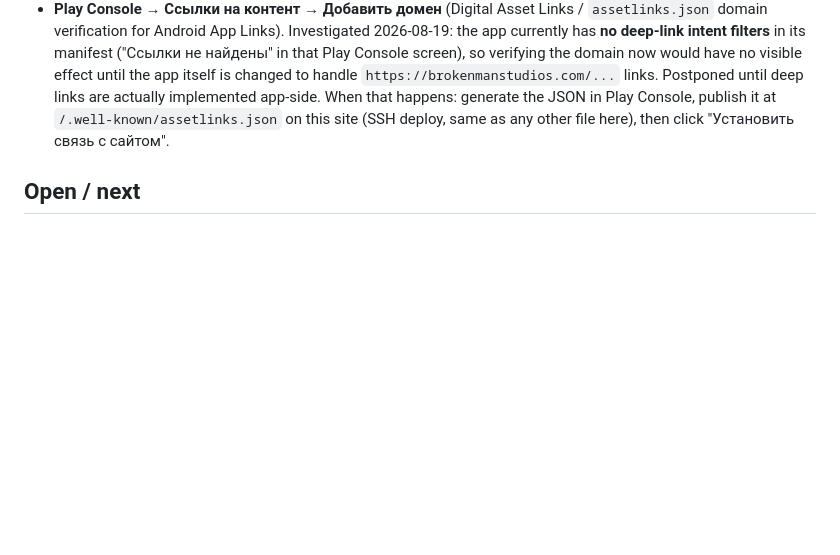
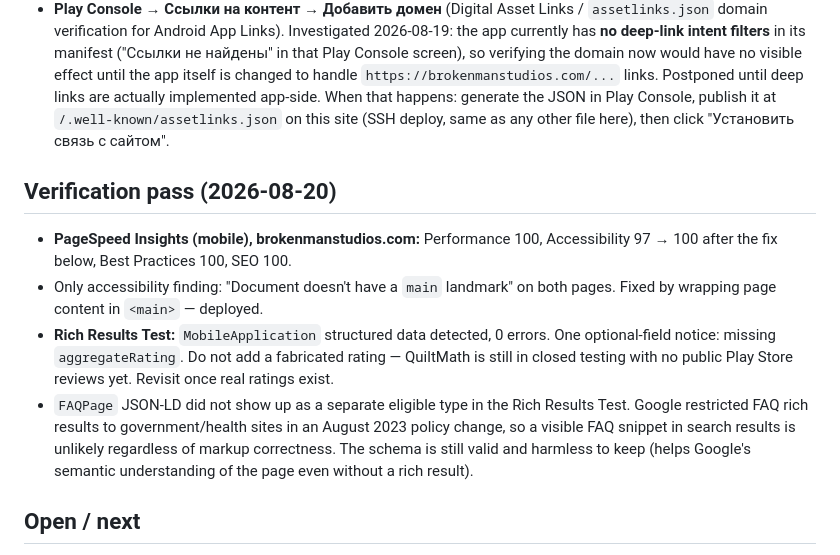
Before and after one commit to andreyvvvv/brokenmanstudios-site, a Markdown page: SEO.md, the part around the change. GitHub-like rendering; blank space fills up the shorter version.

Commit message:
docs: log PageSpeed and Rich Results verification pass
Co-Authored-By: Claude Sonnet 5 <noreply@anthropic.com>

```diff
--- a/SEO.md
+++ b/SEO.md
@@ -58,6 +58,23 @@ Last updated: 2026-08-19.
   `/.well-known/assetlinks.json` on this site (SSH deploy, same as any
   other file here), then click "Установить связь с сайтом".
 
+## Verification pass (2026-08-20)
+
+- **PageSpeed Insights (mobile), brokenmanstudios.com:** Performance 100,
+  Accessibility 97 → 100 after the fix below, Best Practices 100, SEO 100.
+- Only accessibility finding: "Document doesn't have a `main` landmark" on
+  both pages. Fixed by wrapping page content in `<main>` — deployed.
+- **Rich Results Test:** `MobileApplication` structured data detected,
+  0 errors. One optional-field notice: missing `aggregateRating`. Do not
+  add a fabricated rating — QuiltMath is still in closed testing with no
+  public Play Store reviews yet. Revisit once real ratings exist.
+- `FAQPage` JSON-LD did not show up as a separate eligible type in the
+  Rich Results Test. Google restricted FAQ rich results to
+  government/health sites in an August 2023 policy change, so a visible
+  FAQ snippet in search results is unlikely regardless of markup
+  correctness. The schema is still valid and harmless to keep (helps
+  Google's semantic understanding of the page even without a rich result).
+
 ## Open / next
 
 - Google Ads account — set up for free (targeting/keyword research only,
```
